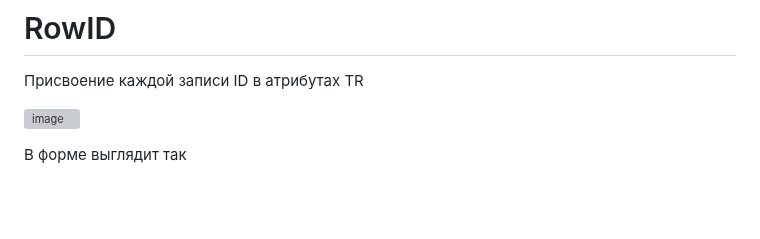
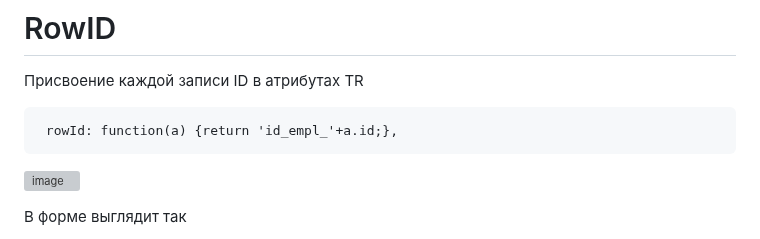
Before and after one commit to Gitart/Jscore, a Markdown page: datetable/readme.md, the part around the change. Drawn GitHub-style; blank space fills up the shorter version; grey boxes are pictures that could not be loaded.

````diff
--- a/datetable/readme.md
+++ b/datetable/readme.md
@@ -814,6 +814,9 @@ function  RefreshTable(){
 
 # RowID
 Присвоение каждой записи ID в атрибутах TR
+```
+ rowId: function(a) {return 'id_empl_'+a.id;},
+```
 
 ![image](https://user-images.githubusercontent.com/3950155/225939018-bf37fcab-6330-4158-a645-796d32a6946c.png)
 
````
